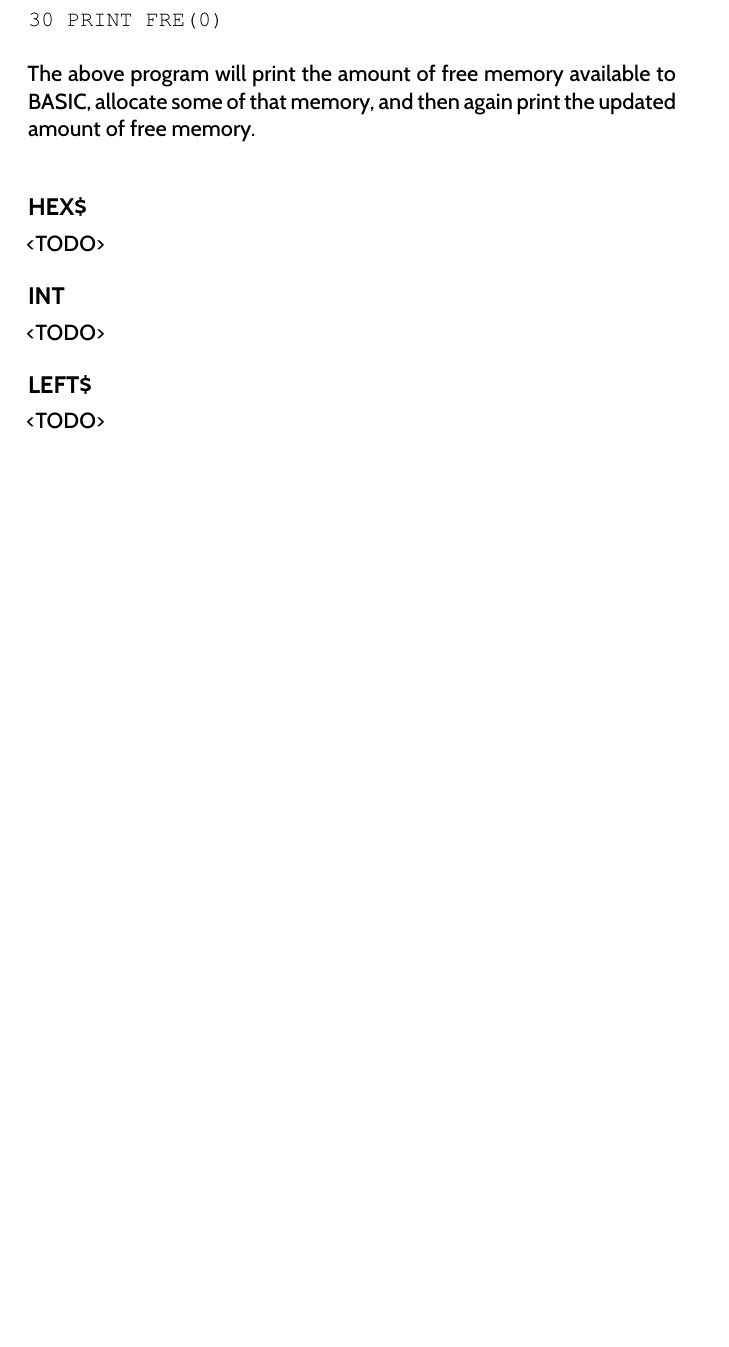
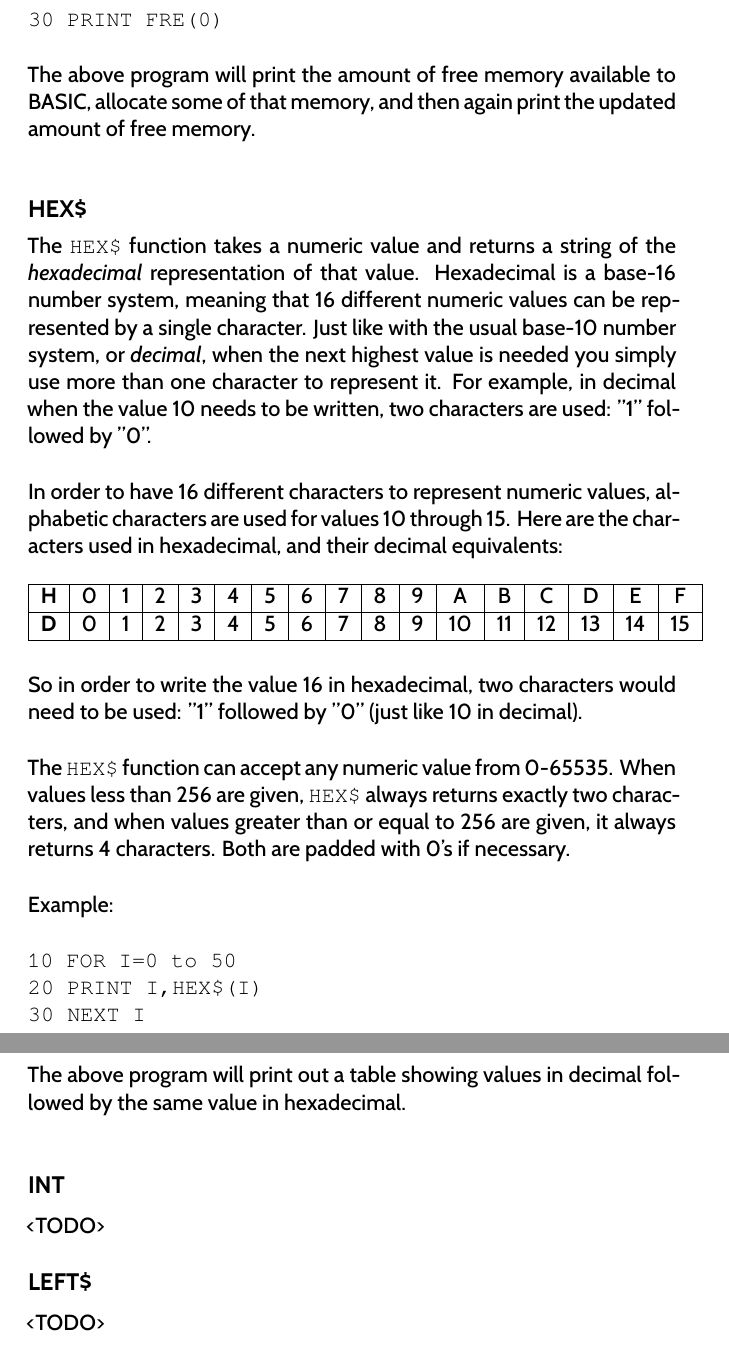
Before and after one commit to X16Community/x16-user-guide, a LaTeX thesis (user_guide.tex, which reads appendix/basic_commands.tex): part of page 111 of 159 before the commit and two parts of pages 111 and 112 of 161 after it, the two joined at a grey line, cut so that both start at the same text, the shorter picture padded with empty space. Compiled offline with XeLaTeX.

Commit message:
Add docs for `HEX$` function, including explanation of hexadecimal

```diff
--- a/appendix/basic_commands.tex
+++ b/appendix/basic_commands.tex
@@ -3104,7 +3104,46 @@ memory.\\
 
 \subsection{HEX\$}
 
-<TODO>
+The {\ttfamily HEX\$} function takes a numeric value and returns a string of
+the {\em hexadecimal} representation of that value.  Hexadecimal is a base-16
+number system, meaning that 16 different numeric values can be represented by a
+single character.  Just like with the usual base-10 number system, or {\em
+decimal}, when the next highest value is needed you simply use more than one
+character to represent it.  For example, in decimal when the value 10 needs to
+be written, two characters are used: "1" followed by "0".\\
+
+In order to have 16 different characters to represent numeric values,
+alphabetic characters are used for values 10 through 15.  Here are the
+characters used in hexadecimal, and their decimal equivalents:\\
+
+\begin{tabular}{|c|c|c|c|c|c|c|c|c|c|c|c|c|c|c|c|c|}
+	\hline
+	{\bfseries H} & 0 & 1 & 2 & 3 & 4 & 5 & 6 & 7 & 8 & 9 & A & B & C & D & E & F \\ \hline
+	{\bfseries D} & 0 & 1 & 2 & 3 & 4 & 5 & 6 & 7 & 8 & 9 & 10 & 11 & 12 & 13 & 14 & 15 \\ \hline
+\end{tabular}
+
+\vspace{16pt}
+
+So in order to write the value 16 in hexadecimal, two characters would need to
+be used: "1" followed by "0" (just like 10 in decimal).\\
+
+The {\ttfamily HEX\$} function can accept any numeric value from 0-65535.  When
+values less than 256 are given, {\ttfamily HEX\$} always returns exactly two
+characters, and when values greater than or equal to 256 are given, it always
+returns 4 characters.  Both are padded with 0's if necessary.\\
+
+Example:\\
+
+\codeblock {
+
+	10 FOR I=0 to 50\\
+	20 PRINT I,HEX\$(I)\\
+	30 NEXT I\\
+
+}
+
+The above program will print out a table showing values in decimal followed by
+the same value in hexadecimal.\\
 
 \subsection{INT}
 
```
